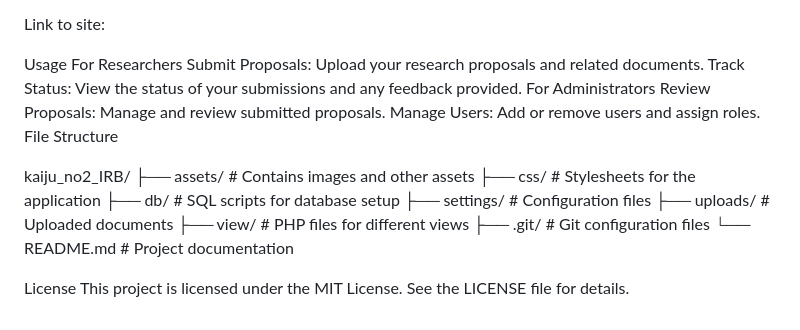
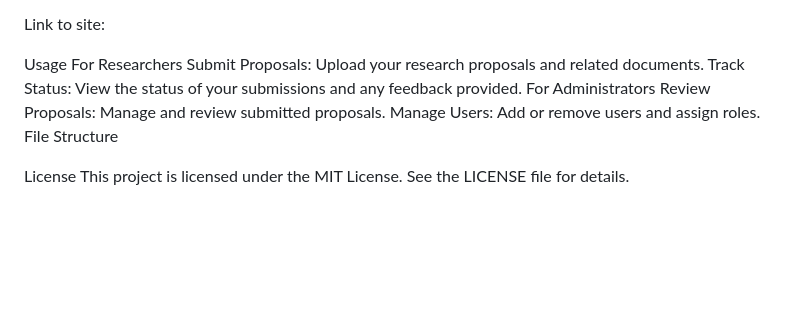
Before and after one commit to plushysleeve05/kaiju_no2_IRB, a Markdown page: README.md, the part around the change. GitHub-like rendering; blank space fills up the shorter version.

```diff
--- a/README.md
+++ b/README.md
@@ -59,15 +59,5 @@ Review Proposals: Manage and review submitted proposals.
 Manage Users: Add or remove users and assign roles.
 File Structure
 
-kaiju_no2_IRB/
-├── assets/                   # Contains images and other assets
-├── css/                      # Stylesheets for the application
-├── db/                       # SQL scripts for database setup
-├── settings/                 # Configuration files
-├── uploads/                  # Uploaded documents
-├── view/                     # PHP files for different views
-├── .git/                     # Git configuration files
-└── README.md                 # Project documentation
-
 License
 This project is licensed under the MIT License. See the LICENSE file for details.
```
